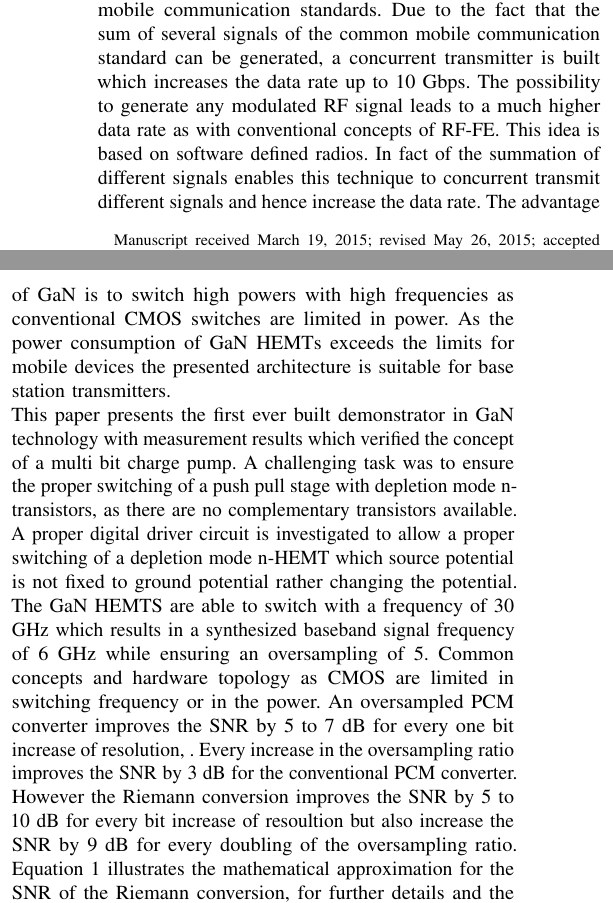
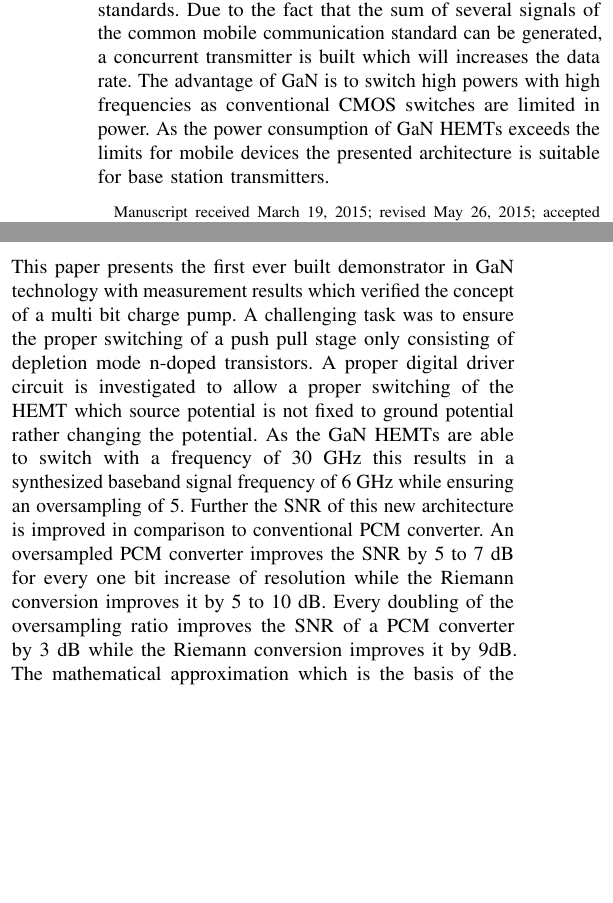
Before and after one commit to Vice88/MWCL, a LaTeX paper (mwcl_riemann_pump_main.tex): two parts of the columns of page 1 of 3, joined at a grey line, cut so that both start at the same text, the shorter picture padded with empty space. Compiled offline with pdfLaTeX.

Commit message:
'autosaved_laptop'

```diff
--- a/mwcl_riemann_pump_main.tex
+++ b/mwcl_riemann_pump_main.tex
@@ -155,34 +155,35 @@ The triangular signal proved the feasibility to generate arbitrary signal wavefo
 One concept which improves the performance is the Riemann Pump \cite{VeyracRivetDevalEtAl2014}.
 The aim to develop a Riemann Pump in GaN technology is to generate a high power modulated microwave signal with a baseband bandwidth of 6 GHz suitable for the next generation of mobile communication.
 The feasibility to cover the whole frequency range from DC to 6 GHz enables this architecture to operate with all common mobile communication standards.
-Due to the fact that the sum of several signals of the common mobile communication standard can be generated, a concurrent transmitter is built which increases the data rate up to 10 Gbps.
-The possibility to generate any modulated RF signal leads to a much higher data rate as with conventional concepts of RF-FE.
-This idea is based on software defined radios.
-In fact of the summation of different signals enables this technique to concurrent transmit different signals and hence increase the data rate.
+Due to the fact that the sum of several signals of the common mobile communication standard can be generated, a concurrent transmitter is built which will increases the data rate.
+%The possibility to generate any modulated RF signal leads to a much higher data rate as with conventional concepts of RF-FE.
+%This idea is based on software defined radios.
+%In fact of the summation of different signals enables this technique to concurrent transmit different signals and hence increase the data rate.
 The advantage of GaN is to switch high powers with high frequencies as conventional CMOS switches are limited in power.
 As the power consumption of GaN HEMTs exceeds the limits for mobile devices the presented architecture is suitable for base station transmitters.\\
 This paper presents the first ever built demonstrator in GaN technology with measurement results which verified the concept of a multi bit charge pump.
 %converting a digital bitstream into an analog signal waveform.
-A challenging task was to ensure the proper switching of a push pull stage with depletion mode n-transistors, as there are no complementary transistors available.
-A proper digital driver circuit is investigated to allow a proper switching of a depletion mode n-HEMT which source potential is not fixed to ground potential rather changing the potential.
+A challenging task was to ensure the proper switching of a push pull stage only consisting of depletion mode n-doped transistors.
+A proper digital driver circuit is investigated to allow a proper switching of the HEMT which source potential is not fixed to ground potential rather changing the potential.
 %This realized push-pull configuration in GaN technology is the first ever realized, to the best of the authors knowledge.
 %The Riemann Pump is able to generate arbitrary signal waveforms to synthesize any modulated rf signal.
 %With the co-integration of the digital-to-analog converter with a power amplifier in GaN technology, further external RF front end components are not necessary.
-The GaN HEMTS are able to switch with a frequency of 30 GHz which results in a synthesized baseband signal frequency of 6 GHz while ensuring an oversampling of 5.
-Common concepts and hardware topology as CMOS are limited in switching frequency or in the power.
+As the GaN HEMTs are able to switch with a frequency of 30 GHz this results in a synthesized baseband signal frequency of 6 GHz while ensuring an oversampling of 5.
+Further the SNR of this new architecture is improved in comparison to conventional PCM converter.
+%Common concepts and hardware topology as CMOS are limited in switching frequency or in the power.
 %The technology of high electron mobility transistors in GaN enables a switching frequency of 30 GHz which can synthesize signals of 6 GHz baseband frequency with an oversampling of 5.
 %Synthesizing arbitrary signals with a bandwidth of 5 GHz enables to cover the common mobile communication standards.
 %This is the idea of software defined radio, where it is to bring the digital domain as close as possible to the analog.
-An oversampled PCM converter improves the SNR by 5 to 7 dB for every one bit increase of resolution, .
-Every increase in the oversampling ratio improves the SNR by 3 dB for the conventional PCM converter.
-However the Riemann conversion improves the SNR by 5 to 10 dB for every bit increase of resoultion but also increase the SNR by 9 dB for every doubling of the oversampling ratio.
-Equation \ref{eq:snr_riemannconversion} illustrates the mathematical approximation for the SNR of the Riemann conversion, for further details and the derivation see \cite{VeyracRivetDevalEtAl2016}.
-
+An oversampled PCM converter improves the SNR by 5 to 7 dB for every one bit increase of resolution while the Riemann conversion improves it by 5 to 10 dB.
+Every doubling of the oversampling ratio improves the SNR of a PCM converter by 3 dB while the Riemann conversion improves it by 9dB.
+The mathematical approximation which is the basis of the Riemman Pump is given in Equation \ref{eq:snr_riemannconversion}.
+For further details on this approximation and the derivation see \cite{VeyracRivetDevalEtAl2016}.
+%
 \begin{align}
   SNR_{dB} \approx 6,02N + 9,03r - 7,78 + 10log(1- \frac{1}{2^{N-1}} + \frac{1}{2^{2N}})
     \label{eq:snr_riemannconversion}
 \end{align}
-
+%
 The factor N is for the number of bits used for the resolution, while r is the exponent of the oversampling ratio which is defined as $OSR = 2^r$.
 % $SNR = 6,02N + 3,01r + 1,76$ while the Riemann conversion yields $SNR = 6,02N + 9,03r - 7,78 + 10log(1- \frac{1}{2^{N-1}} + \frac{1}{2^{2N}})$ \cite{VeyracRivetDevalEtAl2016}.
 
```
Also changed, not shown: mwcl_riemann_pump_main.tex (6 more changed lines).
